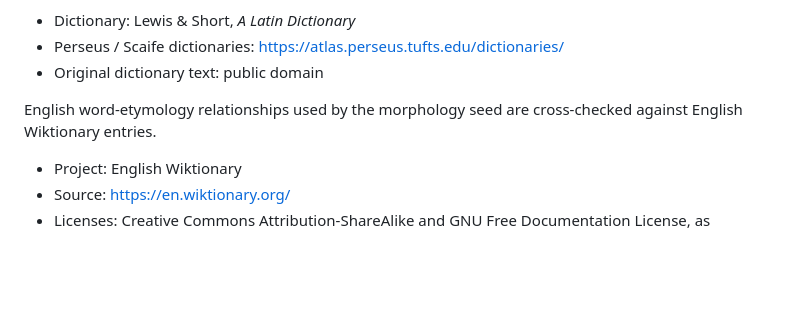
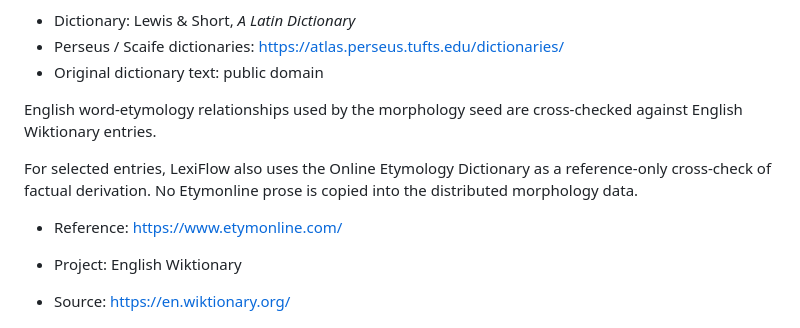
Before and after one commit to lineana-lyu/lexiflow, a Markdown page: THIRD_PARTY_NOTICES.md, the part around the change. Drawn GitHub-style; blank space fills up the shorter version.

Commit message:
docs: note Etymonline reference-only verification

```diff
--- a/THIRD_PARTY_NOTICES.md
+++ b/THIRD_PARTY_NOTICES.md
@@ -134,6 +134,12 @@ Dictionary* as made available by the Perseus Digital Library / Scaife ATLAS.
 English word-etymology relationships used by the morphology seed are
 cross-checked against English Wiktionary entries.
 
+For selected entries, LexiFlow also uses the Online Etymology Dictionary as a
+reference-only cross-check of factual derivation. No Etymonline prose is copied
+into the distributed morphology data.
+
+- Reference: https://www.etymonline.com/
+
 - Project: English Wiktionary
 - Source: https://en.wiktionary.org/
 - Licenses: Creative Commons Attribution-ShareAlike and GNU Free Documentation
```
